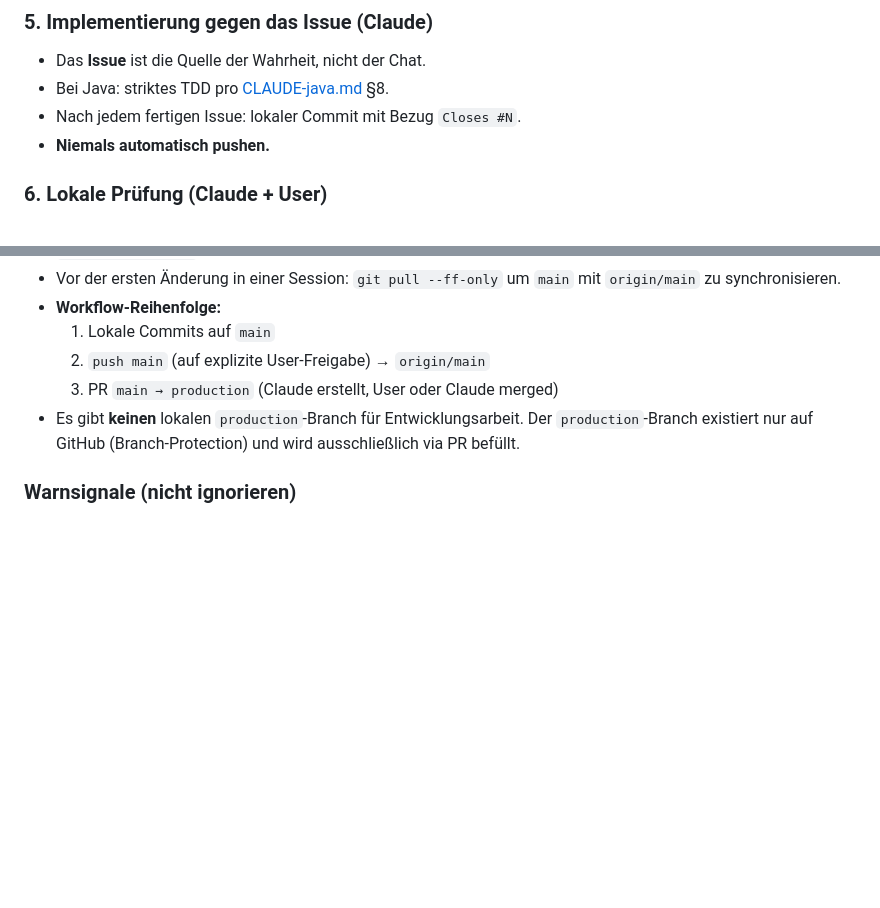
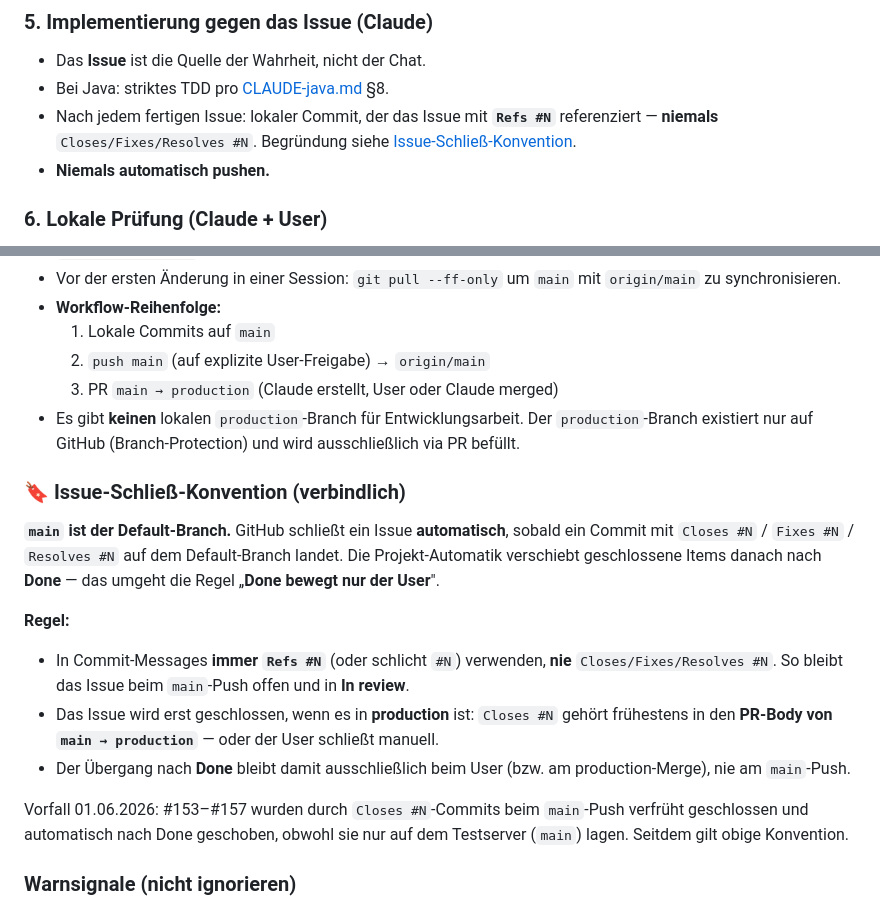
Before and after one commit to mannewolff/java, a Markdown page: CLAUDE-workflow.md, 2 parts joined by grey strips. Rendered like a GitHub page; blank space fills up the shorter version.

Commit message:
Workflow: Issue-Schließ-Konvention — Refs #N statt Closes #N in Commits
Refs #153 #154 #155 #156 #157 (Vorfall, der die Regel ausgelöst hat)

main ist Default-Branch → Commits mit 'Closes #N' schließen Issues beim
main-Push automatisch, und die Projekt-Automatik schiebt sie nach Done. Das
umgeht die Regel 'Done bewegt nur der User'.

Neue Regel in CLAUDE-workflow.md:
- Commits referenzieren Issues mit 'Refs #N' (nie Closes/Fixes/Resolves).
- 'Closes #N' gehört frühestens in den production-PR-Body.
- Schritt 5 entsprechend angepasst (vorher stand dort 'Closes #N').

Co-Authored-By: Claude Opus 4.8 <noreply@anthropic.com>

```diff
--- a/CLAUDE-workflow.md
+++ b/CLAUDE-workflow.md
@@ -45,7 +45,7 @@ Wenn das Projekt ein Kanban-Board nutzt, dient die **Ready**-Spalte als generell
 
 - Das **Issue** ist die Quelle der Wahrheit, nicht der Chat.
 - Bei Java: striktes TDD pro [CLAUDE-java.md](CLAUDE-java.md) §8.
-- Nach jedem fertigen Issue: lokaler Commit mit Bezug `Closes #N`.
+- Nach jedem fertigen Issue: lokaler Commit, der das Issue mit **`Refs #N`** referenziert — **niemals** `Closes/Fixes/Resolves #N`. Begründung siehe [Issue-Schließ-Konvention](#-issue-schließ-konvention).
 - **Niemals automatisch pushen.**
 
 ### 6. Lokale Prüfung (Claude + User)
@@ -190,6 +190,18 @@ Lokale Kontrolle vor jedem Push. Production ausschließlich via Pull Request.
   2. `push main` (auf explizite User-Freigabe) → `origin/main`
   3. PR `main → production` (Claude erstellt, User oder Claude merged)
 - Es gibt **keinen** lokalen `production`-Branch für Entwicklungsarbeit. Der `production`-Branch existiert nur auf GitHub (Branch-Protection) und wird ausschließlich via PR befüllt.
+
+### 🔖 Issue-Schließ-Konvention (verbindlich)
+
+**`main` ist der Default-Branch.** GitHub schließt ein Issue **automatisch**, sobald ein Commit mit `Closes #N` / `Fixes #N` / `Resolves #N` auf dem Default-Branch landet. Die Projekt-Automatik verschiebt geschlossene Items danach nach **Done** — das umgeht die Regel „**Done bewegt nur der User**".
+
+**Regel:**
+
+- In Commit-Messages **immer `Refs #N`** (oder schlicht `#N`) verwenden, **nie** `Closes/Fixes/Resolves #N`. So bleibt das Issue beim `main`-Push offen und in **In review**.
+- Das Issue wird erst geschlossen, wenn es in **production** ist: `Closes #N` gehört frühestens in den **PR-Body von `main → production`** — oder der User schließt manuell.
+- Der Übergang nach **Done** bleibt damit ausschließlich beim User (bzw. am production-Merge), nie am `main`-Push.
+
+Vorfall 01.06.2026: #153–#157 wurden durch `Closes #N`-Commits beim `main`-Push verfrüht geschlossen und automatisch nach Done geschoben, obwohl sie nur auf dem Testserver (`main`) lagen. Seitdem gilt obige Konvention.
 
 ### Warnsignale (nicht ignorieren)
 
```
